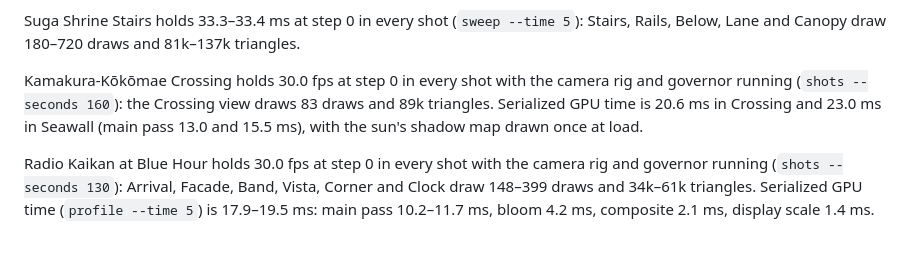
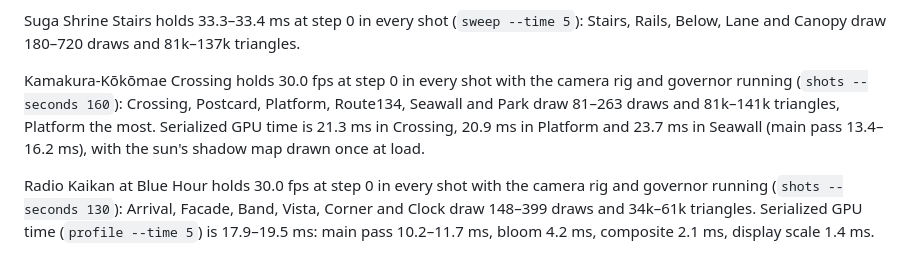
Before and after one commit to pocket-nexus/pocket-atlas, a Markdown page: README.md, the part around the change. GitHub-like rendering.

Commit message:
docs: Kamakura's per-shot draws and GPU time on the merge build; the budget's verdict and guides
Co-Authored-By: Claude Opus 5.5 <noreply@anthropic.com>

```diff
--- a/README.md
+++ b/README.md
@@ -169,7 +169,7 @@ With the camera rig and governor running (`bun tools/atlas.ts shots --seconds 13
 
 Suga Shrine Stairs holds 33.3–33.4 ms at step 0 in every shot (`sweep --time 5`): Stairs, Rails, Below, Lane and Canopy draw 180–720 draws and 81k–137k triangles.
 
-Kamakura-Kōkōmae Crossing holds 30.0 fps at step 0 in every shot with the camera rig and governor running (`shots --seconds 160`): the Crossing view draws 83 draws and 89k triangles. Serialized GPU time is 20.6 ms in Crossing and 23.0 ms in Seawall (main pass 13.0 and 15.5 ms), with the sun's shadow map drawn once at load.
+Kamakura-Kōkōmae Crossing holds 30.0 fps at step 0 in every shot with the camera rig and governor running (`shots --seconds 160`): Crossing, Postcard, Platform, Route134, Seawall and Park draw 81–263 draws and 81k–141k triangles, Platform the most. Serialized GPU time is 21.3 ms in Crossing, 20.9 ms in Platform and 23.7 ms in Seawall (main pass 13.4–16.2 ms), with the sun's shadow map drawn once at load.
 
 Radio Kaikan at Blue Hour holds 30.0 fps at step 0 in every shot with the camera rig and governor running (`shots --seconds 130`): Arrival, Facade, Band, Vista, Corner and Clock draw 148–399 draws and 34k–61k triangles. Serialized GPU time (`profile --time 5`) is 17.9–19.5 ms: main pass 10.2–11.7 ms, bloom 4.2 ms, composite 2.1 ms, display scale 1.4 ms.
 
```
Also changed, not shown: 2 other files.
